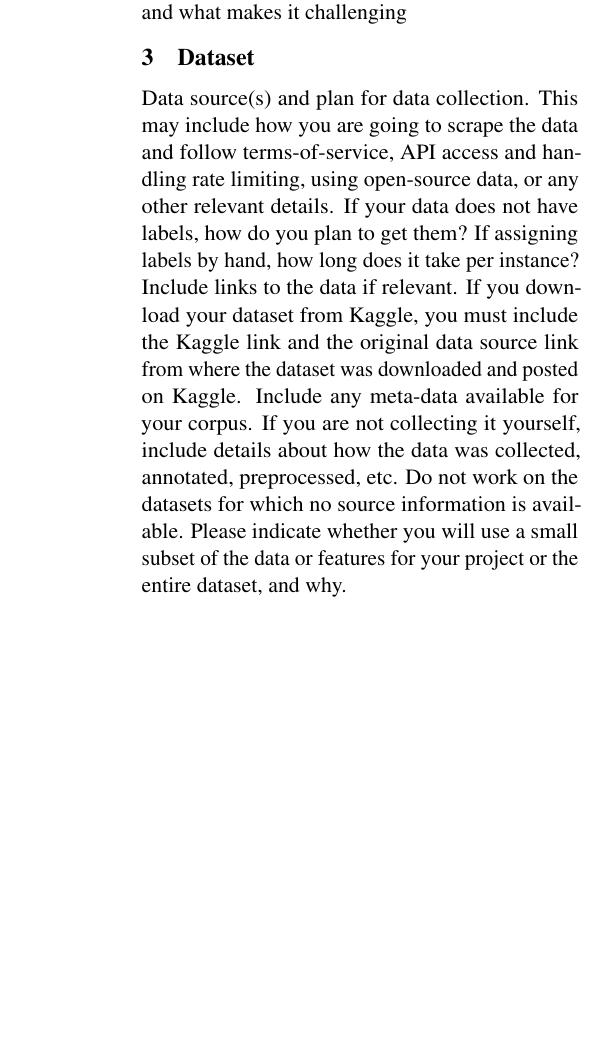
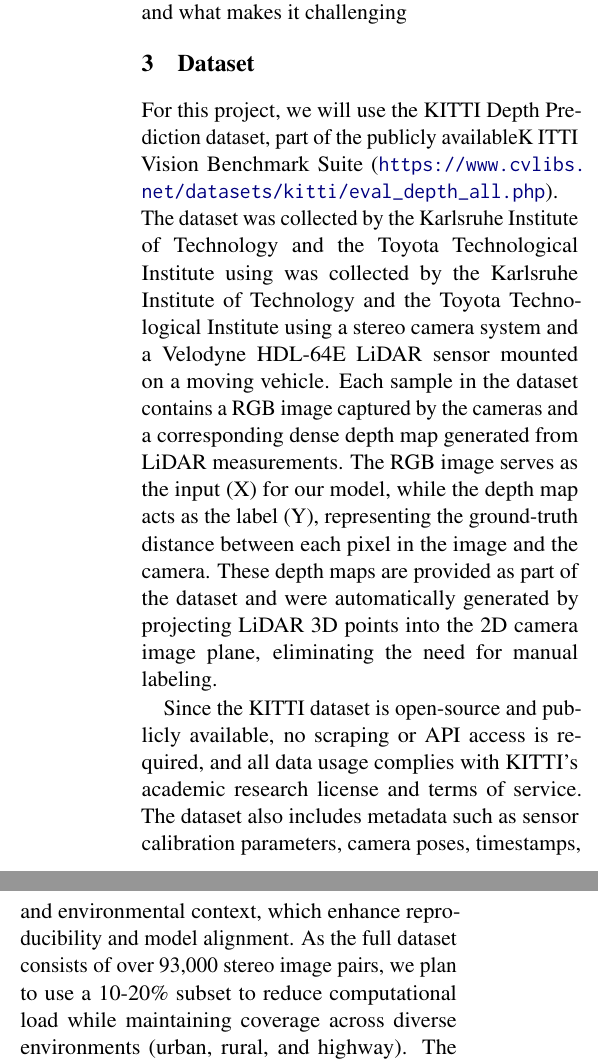
Before and after one commit to sticklat/4AL3-FinalProject, a LaTeX document (documentation/Proposal/proposal.tex): part of one column of page 1 of 3 before the commit and two parts of the columns of page 1 of 3 after it, the two joined at a grey line, cut so that both start at the same text, the shorter picture padded with empty space. Compiled offline with pdfLaTeX.

Commit message:
update project proposal dataset section

```diff
--- a/documentation/Proposal/proposal.tex
+++ b/documentation/Proposal/proposal.tex
@@ -17,6 +17,7 @@
 \usepackage{microtype}
 \usepackage{inconsolata}
 \usepackage{graphicx}
+\usepackage{url}
 
 % If the title and author information does not fit in the area allocated, uncomment the following
 %
@@ -83,13 +84,21 @@ Task title and overview, including the significance and what makes it challengin
 
 \section{Dataset}
 
-Data source(s) and plan for data collection. This may include how you are going to scrape the
-data and follow terms-of-service, API access and handling rate limiting, using open-source
-data, or any other relevant details. If your data does not have labels, how do you plan to
-get them? If assigning labels by hand, how long does it take per instance? Include links to
-the data if relevant. If you download your dataset from Kaggle, you must include the Kaggle
-link and the original data source link from where the dataset was downloaded and posted on
-Kaggle. Include any meta-data available for your corpus. If you are not collecting it yourself,
-include details about how the data was collected, annotated, preprocessed, etc. Do not work
-on the datasets for which no source information is available. Please indicate whether you will
-use a small subset of the data or features for your project or the entire dataset, and why.
+For this project, we will use the KITTI Depth Prediction dataset, part of the publicly availableK
+ITTI Vision Benchmark Suite (\url{https://www.cvlibs.net/datasets/kitti/eval_depth_all.php}). The dataset
+was collected by the Karlsruhe Institute of Technology and the Toyota Technological Institute using
+was collected by the Karlsruhe Institute of Technology and the Toyota Technological Institute using
+a stereo camera system and a Velodyne HDL-64E LiDAR sensor mounted on a moving vehicle. Each sample
+in the dataset contains a RGB image captured by the cameras and a corresponding dense depth map
+generated from LiDAR measurements. The RGB image serves as the input (X) for our model, while the
+depth map acts as the label (Y), representing the ground-truth distance between each pixel in the
+image and the camera. These depth maps are provided as part of the dataset and were automatically
+generated by projecting LiDAR 3D points into the 2D camera image plane, eliminating the need for
+manual labeling.
+
+Since the KITTI dataset is open-source and publicly available, no scraping or API access is required,
+and all data usage complies with KITTI's academic research license and terms of service. The dataset
+also includes metadata such as sensor calibration parameters, camera poses, timestamps, and
+environmental context, which enhance reproducibility and model alignment. As the full dataset consists
+of over 93,000 stereo image pairs, we plan to use a 10-20\% subset to reduce computational load while
+maintaining coverage across diverse environments (urban, rural, and highway). The dataset's high-quality
```
Also changed, not shown: documentation/Proposal/proposal.tex (4 more changed lines).
